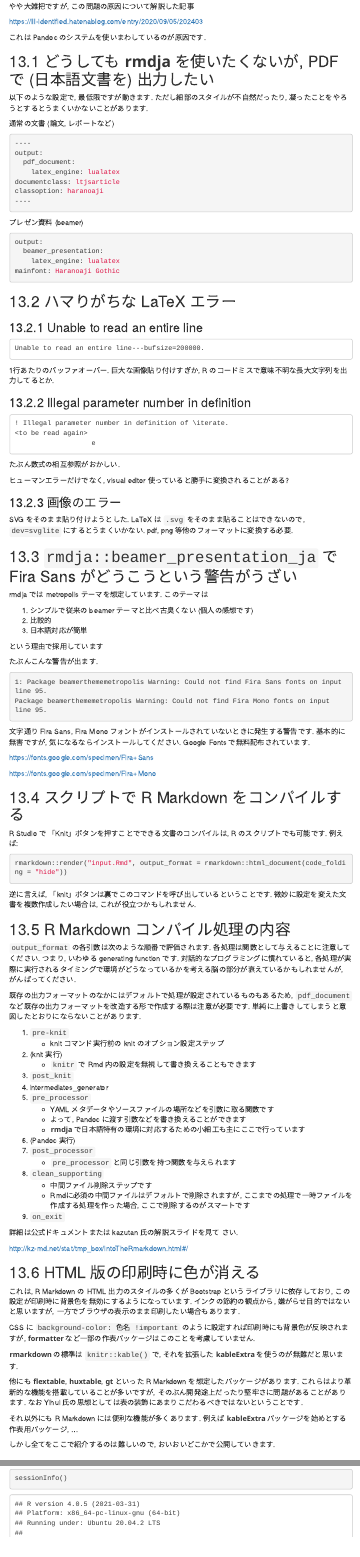
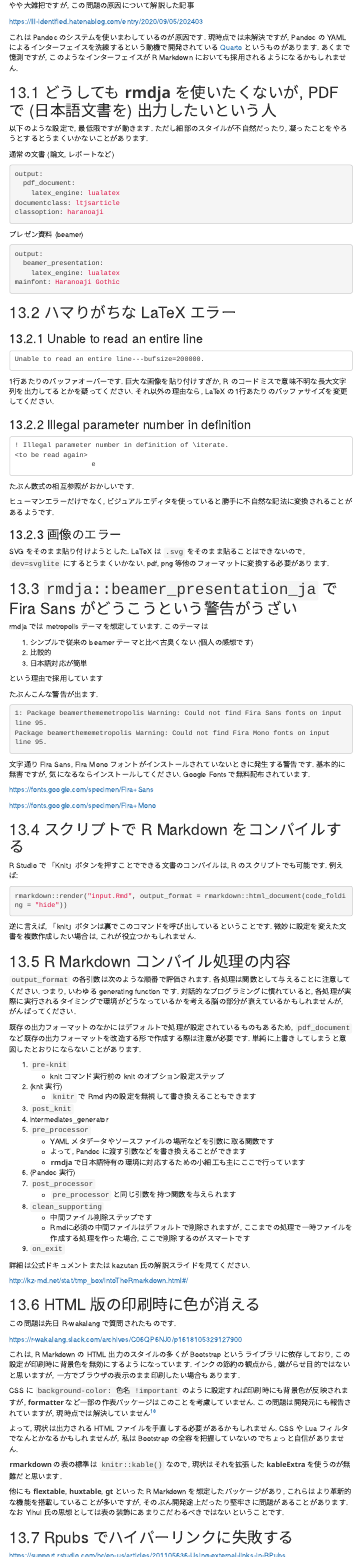
Before and after one commit to Gedevan-Aleksizde/tokyor-91-rmd, an R Markdown document (addendum.Rmd): the page in a window 1100 px wide, from 420 px down before the commit and from 470 px down after it, so that both start at the same text, and a second part further down, joined at a grey line. The pictures show the output file addendum.html that the author committed with the source, opened offline; menus at the side of the page are left out.

Commit message:
書きかけの変なテキスト修正

````diff
--- a/addendum.Rmd
+++ b/addendum.Rmd
@@ -1485,27 +1485,25 @@ BibTeX の場合, 引用スタイルを決めるのは `natbib.sty` で, 文献
 
 [https://ill-identified.hatenablog.com/entry/2020/09/05/202403](https://ill-identified.hatenablog.com/entry/2020/09/05/202403){target="_blank"}
 
-これは Pandoc のシステムを使いまわしているのが原因です.
-
-## どうしても **rmdja** を使いたくないが, PDF で (日本語文書を) 出力したい
+これは Pandoc のシステムを使いまわしているのが原因です. 現時点では未解決ですが, Pandoc の YAML によるインターフェイスを洗練するという動機で開発されている [Quarto](https://github.com/quarto-dev/quarto-cli){target="_blank"} というものがあります. あくまで憶測ですが, このようなインターフェイスが R Markdown においても採用されるようになるかもしれません.
+
+## どうしても **rmdja** を使いたくないが, PDF で (日本語文書を) 出力したいという人
 
 以下のような設定で, 最低限ですが動きます. ただし細部のスタイルが不自然だったり, 凝ったことをやろうとするとうまくいかないことがあります.
 
 通常の文書 (論文, レポートなど)
 
-```{yaml, eval=F}
-----
+```yaml
 output:
   pdf_document:
     latex_engine: lualatex
 documentclass: ltjsarticle
 classoption: haranoaji
-----
 ```
 
 プレゼン資料 (beamer)
 
-```{yaml}
+```yaml
 output:
   beamer_presentation:
     latex_engine: lualatex
@@ -1521,7 +1519,7 @@ mainfont: Haranoaji Gothic
 Unable to read an entire line---bufsize=200000.
 ```
 
-1行あたりのバッファオーバー. 巨大な画像貼り付けすぎか, R のコードミスで意味不明な長大文字列を出力してるとか.
+1行あたりのバッファオーバーです. 巨大な画像を貼り付けすぎか, R のコードミスで意味不明な長大文字列を出力してるとかを疑ってください. それ以外の理由なら, LaTeX の1行あたりのバッファサイズを変更してください.
 
 ###  Illegal parameter number in definition
 
@@ -1531,13 +1529,13 @@ Unable to read an entire line---bufsize=200000.
                    e
 ```
 
-たぶん数式の相互参照がおかしい.
-
-ヒューマンエラーだけでなく, visual editor 使っていると勝手に変換されることがある?
+たぶん数式の相互参照がおかしいです.
+
+ヒューマンエラーだけでなく, ビジュアルエディタを使っていると勝手に不自然な記法に変換されることがあるようです.
 
 ### 画像のエラー
 
-SVG をそのまま貼り付けようとした. LaTeX は `.svg` をそのまま貼ることはできないので, `dev=svglite` にするとうまくいかない. pdf, png 等他のフォーマットに変換する必要.
+SVG をそのまま貼り付けようとした. LaTeX は `.svg` をそのまま貼ることはできないので, `dev=svglite` にするとうまくいかない. pdf, png 等他のフォーマットに変換する必要があります.
 
 
 ## `rmdja::beamer_presentation_ja` で Fira Sans がどうこうという警告がうざい
@@ -1607,18 +1605,25 @@ rmarkdown::render("input.Rmd", output_format = rmarkdown::html_document(code_fol
 
 ## HTML 版の印刷時に色が消える
 
+この問題は先日 R-wakalang で質問されたものです.
+
+<https://r-wakalang.slack.com/archives/C06QP6NJ0/p1618105329127900>{target="_blank"}
+
 これは, R Markdown の HTML 出力のスタイルの多くが Bootstrap というライブラリに依存しており, この設定が印刷時に背景色を無効にするようになっています. インクの節約の観点から, 嫌がらせ目的ではないと思いますが, 一方でブラウザの表示のまま印刷したい場合もあります.
 
-CSS に `background-color: 色名 !important` のように設定すれば印刷時にも背景色が反映されますが,  **formatter** など一部の作表パッケージはこのことを考慮していません.
-
-**rmarkdown** の標準は `knitr::kable()` で, それを拡張した  **kableExtra** を使うのが無難だと思います.
-
-他にも **flextable**, **huxtable**, **gt** といった R Markdown を想定したパッケージがあります. これらはより革新的な機能を搭載していることが多いですが, そのぶん開発途上だったり堅牢さに問題があることがあります. なお Yihui 氏の思想としては表の装飾にあまりこだわるべきではないということです.
-
-それ以外にも R Markdown には便利な機能が多くあります. 例えば **kableExtra** パッケージを始めとする作表用パッケージ, ...
-
-しかし全てをここで紹介するのは難しいので, おいおいどこかで公開していきます.
-
+CSS に `background-color: 色名 !important` のように設定すれば印刷時にも背景色が反映されますが,  **formatter** など一部の作表パッケージはこのことを考慮していません. この問題は開発元にも報告されていますが, 現時点では解決していません^[<https://github.com/renkun-ken/formattable/issues/53>{target="_blank"} ]
+
+よって, 現状は出力される HTML ファイルを手直しする必要があるかもしれません. CSS や Lua フィルタでなんとかなるかもしれませんが, 私は Bootstrap の全容を把握していないのでちょっと自信がありません.
+
+**rmarkdown** の表の標準は `knitr::kable()` なので, 現状はそれを拡張した  **kableExtra** を使うのが無難だと思います.
+
+他にも **flextable**, **huxtable**, **gt** といった R Markdown を想定したパッケージがあり, これらはより革新的な機能を搭載していることが多いですが, そのぶん開発途上だったり堅牢さに問題があることがあります. なお Yihui 氏の思想としては表の装飾にあまりこだわるべきではないということです.
+
+## Rpubs でハイパーリンクに失敗する
+
+<https://support.rstudio.com/hc/en-us/articles/201105636-Using-external-links-in-RPubs>{target="_blank"}
+
+`[代替テキスト](URL){target="_blank"}` のように書けば, ハイパーリンクに属性を追加できます. 代替テキストなしの場合は `<URL>{...}` となります.
 
 # この文書作成時の環境 {-}
 
````
Also changed, not shown: addendum.html, addendum.Rmd (4 more changed lines).
